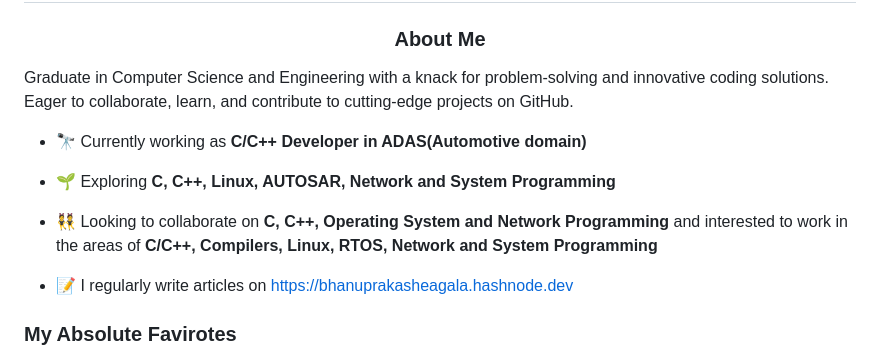
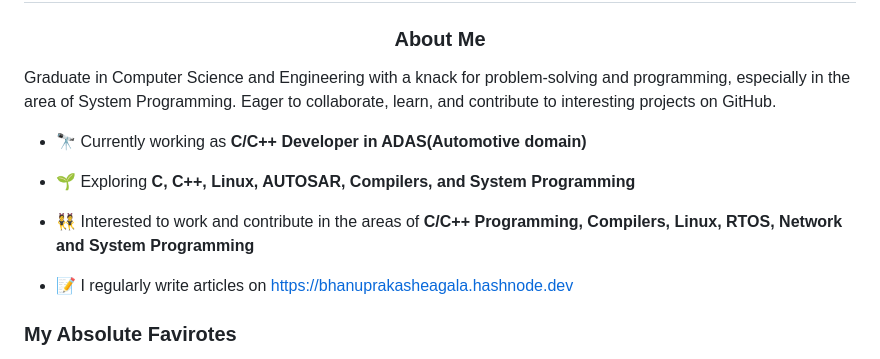
Before and after one commit to bhanuprakasheagala/bhanuprakasheagala, a Markdown page: README.md, the part around the change. Rendered like a GitHub page.

```diff
--- a/README.md
+++ b/README.md
@@ -4,13 +4,13 @@
 
 <h1 align="center">Hi 👋, I'm Bhanuprakash Eagala</h1>
 <h3 align="center"> About Me </h3>
-<p> Graduate in Computer Science and Engineering with a knack for problem-solving and innovative coding solutions. Eager to collaborate, learn, and contribute to cutting-edge projects on GitHub. </p>
+<p> Graduate in Computer Science and Engineering with a knack for problem-solving and programming, especially in the area of System Programming. Eager to collaborate, learn, and contribute to interesting projects on GitHub. </p>
 
 - 🔭 Currently working as **C/C++ Developer in ADAS(Automotive domain)**
 
-- 🌱 Exploring **C, C++, Linux, AUTOSAR, Network and System Programming**
+- 🌱 Exploring **C, C++, Linux, AUTOSAR, Compilers, and System Programming**
 
-- 👯 Looking to collaborate on **C, C++, Operating System and Network Programming** and interested to work in the areas of **C/C++, Compilers, Linux, RTOS, Network and System Programming**
+- 👯 Interested to work and contribute in the areas of **C/C++ Programming, Compilers, Linux, RTOS, Network and System Programming**
 
 - 📝 I regularly write articles on [https://bhanuprakasheagala.hashnode.dev](https://bhanuprakasheagala.hashnode.dev)
 
```
